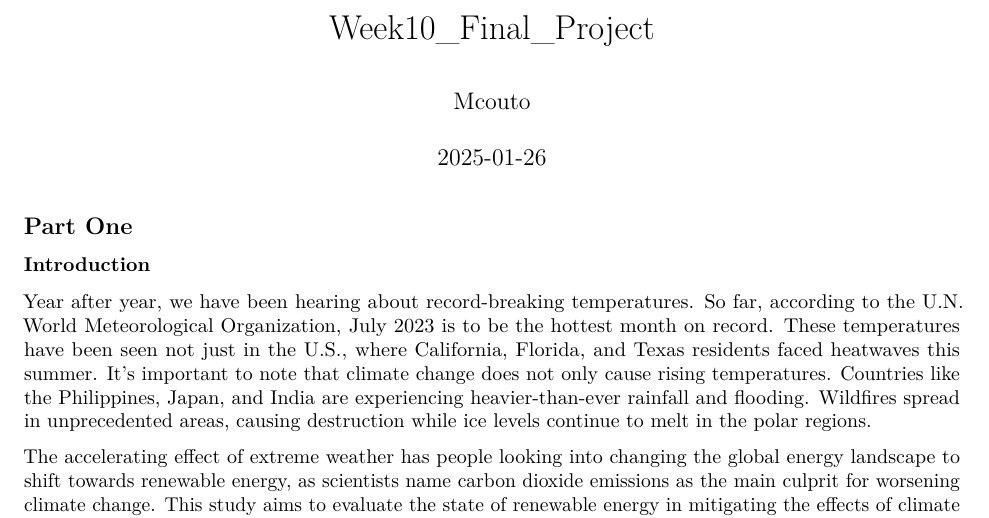
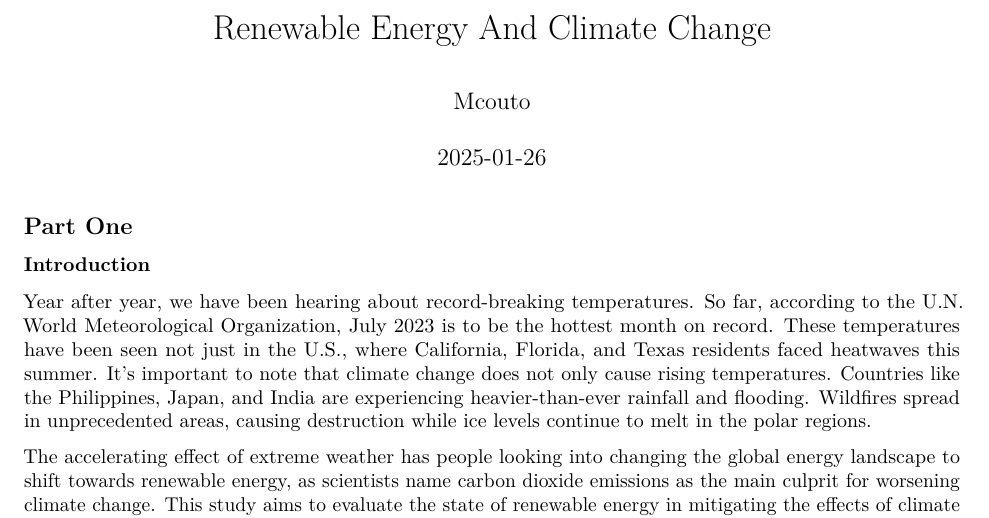
Before and after one commit to Ait0shi/RenewableEnergy-ClimateChange-, an R Markdown document (Week10_Couto_Project Part 1-3.Rmd): part of page 1 of 13, cut at the place of the change. Rendered offline with R 4.5, knitr and Pandoc, then LaTeX, with nearby package versions; some code elsewhere in the file could not run offline.

Commit message:
Update Week10_Couto_Project Part 1-3.Rmd

```diff
--- a/Week10_Couto_Project Part 1-3.Rmd
+++ b/Week10_Couto_Project Part 1-3.Rmd
@@ -1,5 +1,5 @@
 ---
-title: "Week10_Final_Project"
+title: "Renewable Energy And Climate Change"
 author: "Mcouto"
 date: "`r Sys.Date()`"
 output:
```
